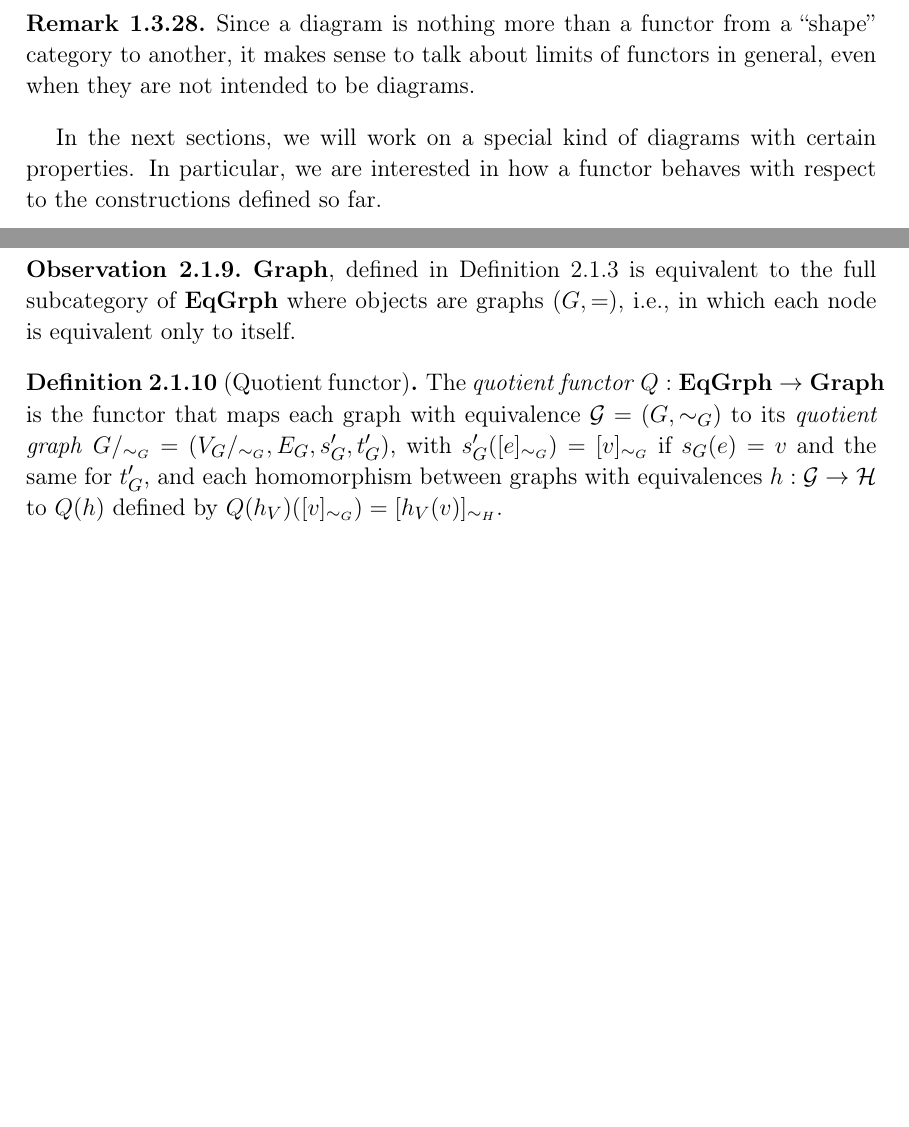
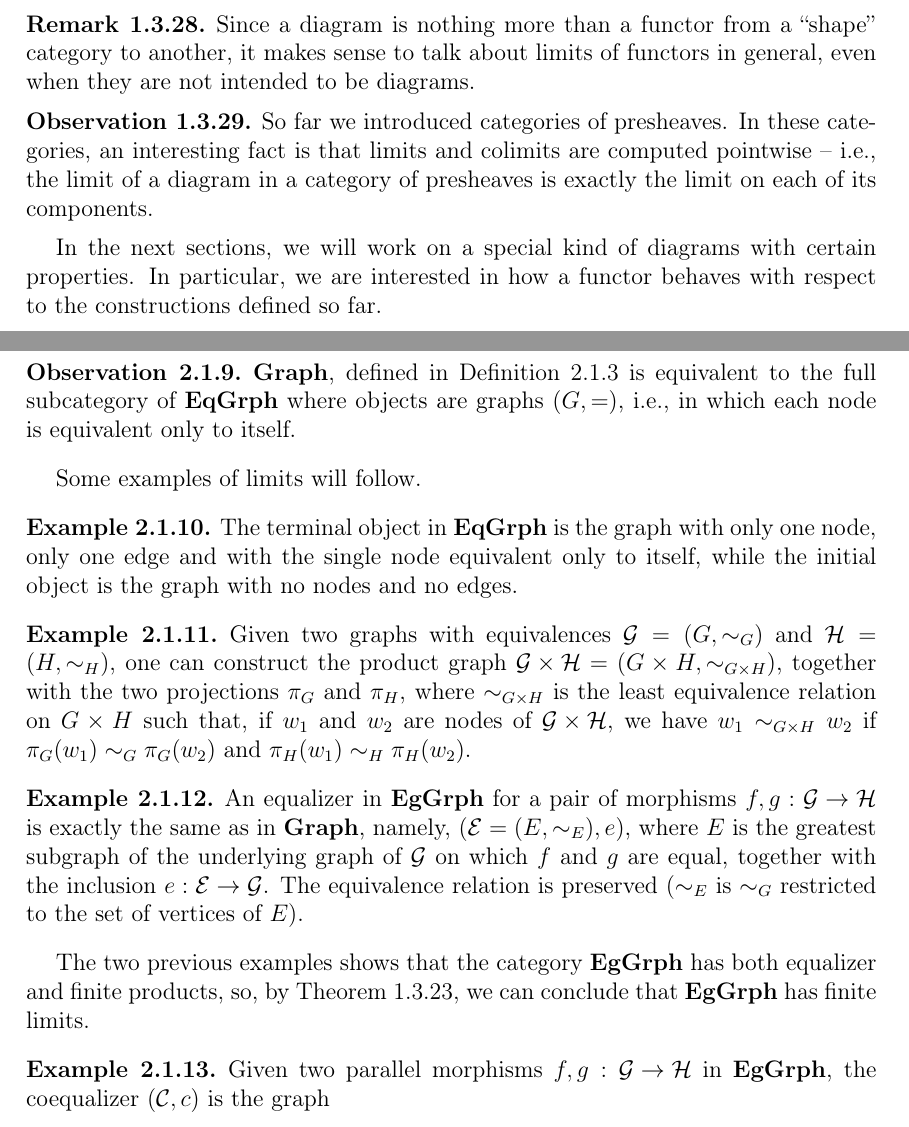
Before and after one commit to r0bbert/Tesi, a LaTeX thesis (Article/main.tex): two parts of pages 21 and 27 of 29, joined at a grey line, cut so that both start at the same text, the shorter picture padded with empty space. Compiled offline with pdfLaTeX.

Commit message:
Some adjustments

```diff
--- a/Article/main.tex
+++ b/Article/main.tex
@@ -4,8 +4,7 @@
 \usepackage[english]{babel} % Lingua principale inglese
 \usepackage{graphicx} % Per includere immagini esterne
 \usepackage[a4paper,top=3cm,bottom=3cm,left=3cm,right=3cm]{geometry} %impaginazione e margini documento
-\usepackage[fontsize=13pt]{scrextend} %dimensione font
-
+\usepackage[fontsize=12pt]{scrextend} %dimensione font
 
 
 \usepackage{titlesec} %indice
@@ -769,6 +768,10 @@ All the examples we provided about limits are still valid, in their dual form, f
     Since a diagram is nothing more than a functor from a ``shape'' category to another, it makes sense to talk about limits of functors in general, even when they are not intended to be diagrams.
 \end{remark}
 
+\begin{obs}\label{obs:limits_in_presh}
+    So far we introduced categories of presheaves. In these categories, an interesting fact is that limits and colimits are computed pointwise -- i.e., the limit of a diagram in a category of presheaves is exactly the limit on each of its components.
+\end{obs}
+
 In the next sections, we will work on a special kind of diagrams with certain properties. In particular, we are interested in how a functor behaves with respect to the constructions defined so far.
 
 \begin{definition}
@@ -915,10 +920,40 @@ The next consideration will be useful later.
     $\mathbf{Graph}$, defined in Definition~\ref{def:cat_of_graph} is equivalent to the full subcategory of $\mathbf{EqGrph}$ where objects are graphs $(G, =)$, i.e., in which each node is equivalent only to itself.
 \end{obs}
 
-\begin{definition}[Quotient functor]
-    The \emph{quotient functor} $Q: \mathbf{EqGrph \rightarrow Graph}$ is the functor that maps each graph with equivalence $\mathcal{G} = (G, \sim_G)$ to its \emph{quotient graph} $G/_{\sim_G} = (V_G/_{\sim_G}, E_G, s_G', t_G')$, with $s_G'([e]_{\sim_G}) = [v]_{\sim_G}$ if $s_G(e) = v$ and the same for $t_G'$, and each homomorphism between graphs with equivalences $h: \mathcal{G \rightarrow H}$ to $Q(h)$ defined by $Q(h_V)([v]_{\sim_G}) = [h_V(v)]_{\sim_H}$.
-\end{definition}
+% \begin{definition}[Quotient functor]
+%     The \emph{quotient functor} $Q: \mathbf{EqGrph \rightarrow Graph}$ is the functor that maps
+%     each graph with equivalence $\mathcal{G} = (G, \sim_G)$ to its \emph{quotient graph}
+%     $G/_{\sim_G} = (V_G/_{\sim_G}, E_G, s_G', t_G')$, with $s_G'([e]_{\sim_G}) = [v]_{\sim_G}$ if
+%     $s_G(e) = v$ and the same for $t_G'$, and each homomorphism between graphs with equivalences
+%     $h: \mathcal{G \rightarrow H}$ to $Q(h)$ defined by $Q(h_V)([v]_{\sim_G}) = [h_V(v)]_{\sim_H}$.
+% \end{definition}
 
+% \begin{definition}[Quotient functor]
+%     The \emph{quotient functor} $Q: \mathbf{EqGrph \rightarrow Graph}$ is the functor that maps each $\mathcal{G} = (G, \sim)$ onto its quotient graph $G/_{\sim} = (V_G/_{\sim},E_G, s_G', t_G')$, such that, for each edge $e$:
+%     \begin{itemize}
+%         \item $s_G'([e]_{\sim}) = [v]_{\sim_G}$
+%     \end{itemize}
+% \end{definition}
+
+Some examples of limits will follow.
+
+\begin{example}
+    The terminal object in $\mathbf{EqGrph}$ is the graph with only one node, only one edge and with the single node equivalent only to itself, while the initial object is the graph with no nodes and no edges.
+\end{example}
+
+\begin{example}
+    Given two graphs with equivalences $\mathcal{G} = (G, \sim_G) $ and $\mathcal{H} = (H, \sim_{H})$, one can construct the product graph $\mathcal{G \times H} = (G \times H, \sim_{G \times H})$, together with the two projections $\pi_G$ and $\pi_H$,  where $\sim_{G \times H}$ is the least equivalence relation on $G \times H$ such that, if $w_1$ and $w_2$ are nodes of $\mathcal{G \times H}$, we have $w_1 \sim_{G \times H} w_2$ if $\pi_G(w_1) \sim_G \pi_G(w_2)$ and $\pi_H(w_1) \sim_H \pi_H(w_2)$.
+\end{example}
+
+\begin{example}
+    An equalizer in $\mathbf{EgGrph}$ for a pair of morphisms $f, g: \mathcal{G \rightarrow H}$ is exactly the same as in $\mathbf{Graph}$, namely, $(\mathcal{E} = (E, \sim_E), e)$, where $E$ is the greatest subgraph of the underlying graph of $\mathcal{G}$ on which $f$ and $g$ are equal, together with the inclusion $e: \mathcal{E \rightarrow G}$. The equivalence relation is preserved ($\sim_E$ is $\sim_G$ restricted to the set of vertices of $E$).
+\end{example}
+
+The two previous examples shows that the category $\mathbf{EgGrph}$ has both equalizer and finite products, so, by Theorem~\ref{th:limit}, we can conclude that $\mathbf{EgGrph}$ has finite limits.
+
+\begin{example}
+    Given two parallel morphisms $f, g: \mathcal{G \rightarrow H}$ in $\mathbf{EgGrph}$, the coequalizer $(\mathcal{C}, c)$ is the graph
+\end{example}
 
 % ---------------- Bibliography ---------------- %
 \bibliographystyle{alpha}
```
Also changed, not shown: Article.pdf, Article/main.tex (8 more changed lines), 1 other file.
